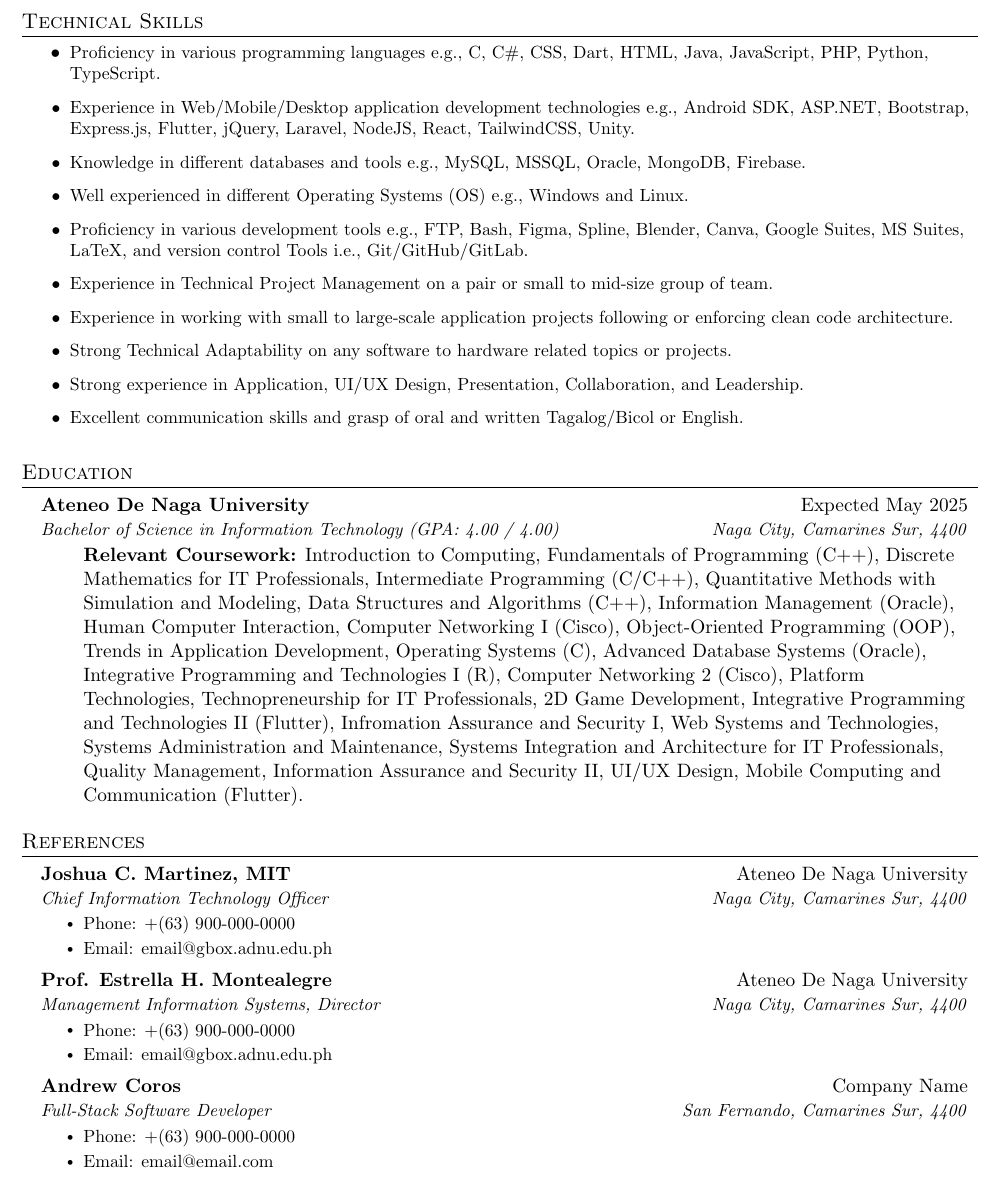
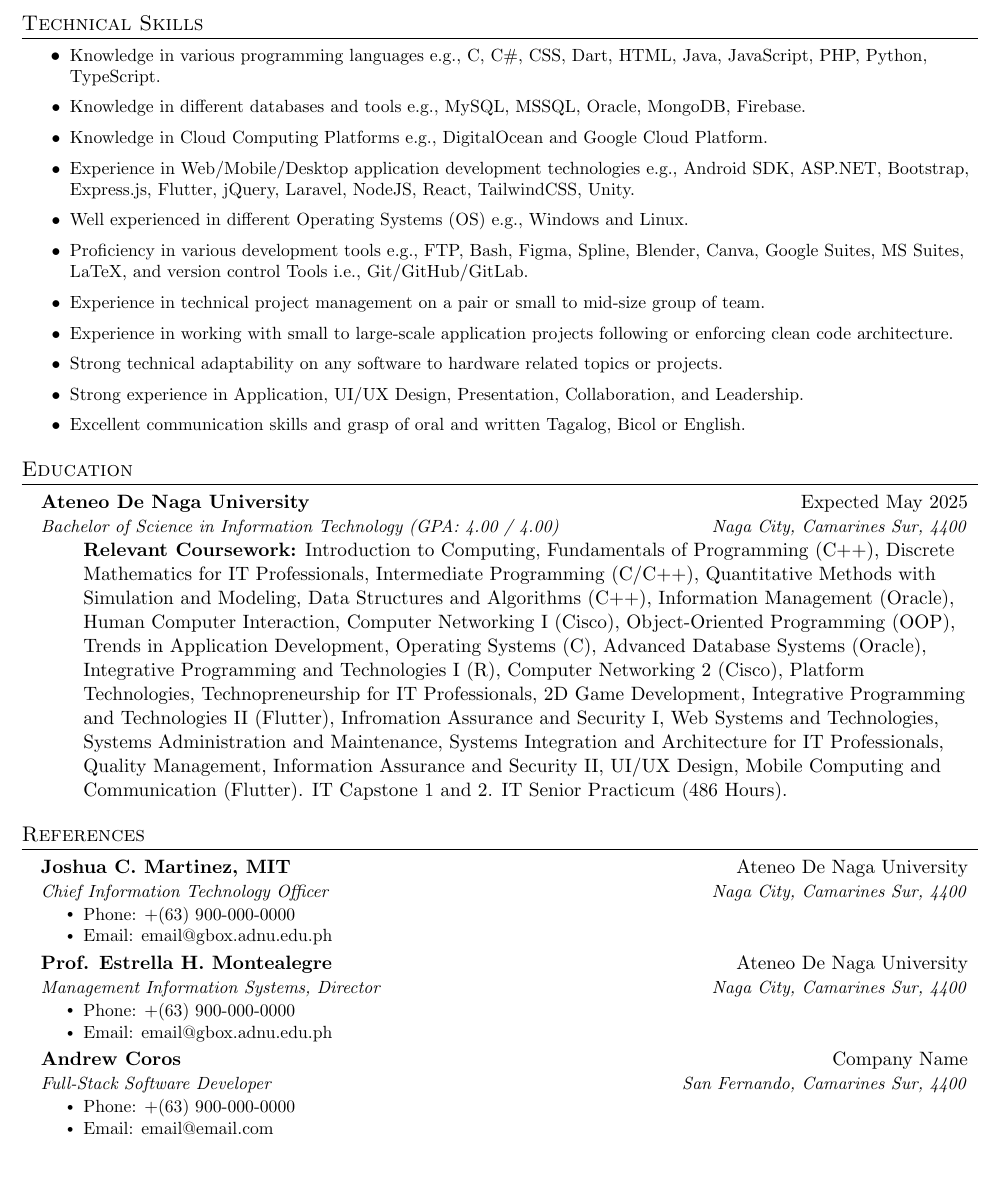
Before and after one commit to genebit/cv, a LaTeX CV (cv.tex, which reads sections/certification.tex, sections/education.tex, sections/skills.tex): part of page 3 of 3, cut so that both start at the same text. Compiled offline with pdfLaTeX.

Commit message:
chore: updated contents.

```diff
--- a/cv.tex
+++ b/cv.tex
@@ -61,8 +61,8 @@
 \input{sections/heading}         % Import the heading section
 \input{sections/experience}      % Import the experience section
 \input{sections/projects}        % Import the projects section
+\input{sections/achievements.tex}% Import the certification section
 \input{sections/certification}   % Import the certification section
-\input{sections/achievements.tex}% Import the certification section
 \input{sections/skills.tex}      % Import the skills section
 \input{sections/education.tex}   % Import the education section
 \input{sections/references.tex}  % Import the education section
--- a/sections/certification.tex
+++ b/sections/certification.tex
@@ -12,0 +15,4 @@
+        \resumeSubheading
+        {JPCIS ITalks: Ethical Hacking}{Oct 2024}
+        {Divine World College of Calapan}{Philippines}
+    \resumeSubHeadingListEnd
--- a/sections/education.tex
+++ b/sections/education.tex
@@ -7,7 +7,7 @@
     {Bachelor of Science in Information Technology (GPA: 4.00 / 4.00)}{Naga City, Camarines Sur, 4400}
     % create a bullet list
     \begin{itemize}
-        \item[] \textbf{Relevant Coursework:} Introduction to Computing, Fundamentals of Programming (C++), Discrete Mathematics for IT Professionals, Intermediate Programming (C/C++), Quantitative Methods with Simulation and Modeling, Data Structures and Algorithms (C++), Information Management (Oracle), Human Computer Interaction, Computer Networking I (Cisco), Object-Oriented Programming (OOP), Trends in Application Development, Operating Systems (C), Advanced Database Systems (Oracle), Integrative Programming and Technologies I (R), Computer Networking 2 (Cisco), Platform Technologies, Technopreneurship for IT Professionals, 2D Game Development, Integrative Programming and Technologies II (Flutter), Infromation Assurance and Security I, Web Systems and Technologies, Systems Administration and Maintenance, Systems Integration and Architecture for IT Professionals, Quality Management, Information Assurance and Security II, UI/UX Design, Mobile Computing and Communication (Flutter).
+        \item[] \textbf{Relevant Coursework:} Introduction to Computing, Fundamentals of Programming (C++), Discrete Mathematics for IT Professionals, Intermediate Programming (C/C++), Quantitative Methods with Simulation and Modeling, Data Structures and Algorithms (C++), Information Management (Oracle), Human Computer Interaction, Computer Networking I (Cisco), Object-Oriented Programming (OOP), Trends in Application Development, Operating Systems (C), Advanced Database Systems (Oracle), Integrative Programming and Technologies I (R), Computer Networking 2 (Cisco), Platform Technologies, Technopreneurship for IT Professionals, 2D Game Development, Integrative Programming and Technologies II (Flutter), Infromation Assurance and Security I, Web Systems and Technologies, Systems Administration and Maintenance, Systems Integration and Architecture for IT Professionals, Quality Management, Information Assurance and Security II, UI/UX Design, Mobile Computing and Communication (Flutter). IT Capstone 1 and 2. IT Senior Practicum (486 Hours).
     \end{itemize}
 
     \resumeSubHeadingListEnd
--- a/sections/skills.tex
+++ b/sections/skills.tex
@@ -1,14 +1,15 @@
 %-----------PROGRAMMING SKILLS-----------%
 \section{Technical Skills}
 \resumeItemListStart
-		\resumeItem{Proficiency in various programming languages e.g., C, C\#, CSS, Dart, HTML, Java, JavaScript, PHP, Python, TypeScript.}
+		\resumeItem{Knowledge in various programming languages e.g., C, C\#, CSS, Dart, HTML, Java, JavaScript, PHP, Python, TypeScript.}
+		\resumeItem{Knowledge in different databases and tools e.g., MySQL, MSSQL, Oracle, MongoDB, Firebase.}
+		\resumeItem{Knowledge in Cloud Computing Platforms e.g., DigitalOcean and Google Cloud Platform.}
 		\resumeItem{Experience in Web/Mobile/Desktop application development technologies e.g., Android SDK, ASP.NET, Bootstrap, Express.js, Flutter, jQuery, Laravel, NodeJS, React, TailwindCSS, Unity.}
-		\resumeItem{Knowledge in different databases and tools e.g., MySQL, MSSQL, Oracle, MongoDB, Firebase.}
 		\resumeItem{Well experienced in different Operating Systems (OS) e.g., Windows and Linux.}
 		\resumeItem{Proficiency in various development tools e.g., FTP, Bash, Figma, Spline, Blender, Canva, Google Suites, MS Suites, LaTeX, and version control Tools i.e., Git/GitHub/GitLab.}
-		\resumeItem{Experience in Technical Project Management on a pair or small to mid-size group of team.}
+		\resumeItem{Experience in technical project management on a pair or small to mid-size group of team.}
 		\resumeItem{Experience in working with small to large-scale application projects following or enforcing clean code architecture.}
-		\resumeItem{Strong Technical Adaptability on any software to hardware related topics or projects.}
+		\resumeItem{Strong technical adaptability on any software to hardware related topics or projects.}
 		\resumeItem{Strong experience in Application, UI/UX Design, Presentation, Collaboration, and Leadership.}
-		\resumeItem{Excellent communication skills and grasp of oral and written Tagalog/Bicol or English.}
+		\resumeItem{Excellent communication skills and grasp of oral and written Tagalog, Bicol or English.}
 \resumeItemListEnd
```
Also changed, not shown: cv.pdf, sections/certification.tex (8 more changed lines).
